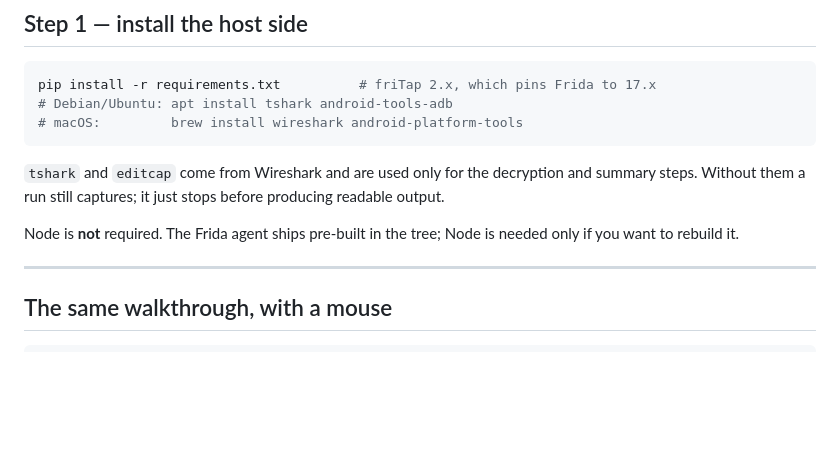
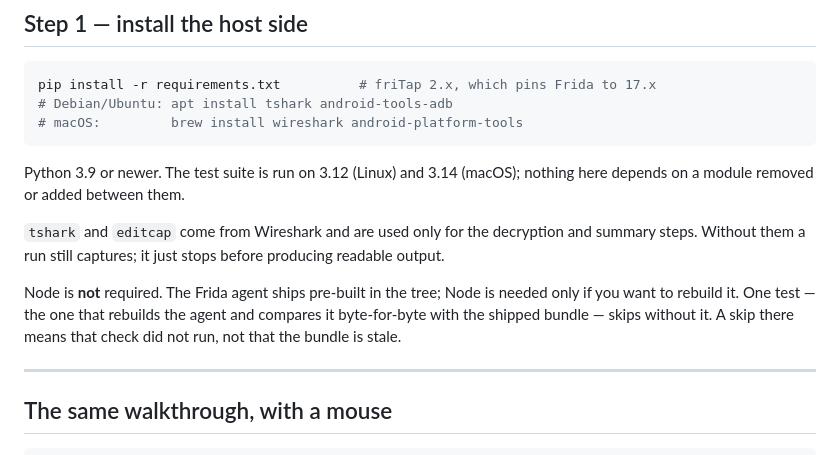
Before and after one commit to freedatacenter/sockstack, a Markdown page: docs/USAGE.md, the part around the change. GitHub-like rendering; blank space fills up the shorter version.

Commit message:
docs: say which Python the suite is run on, and what the one skip means

````diff
--- a/docs/USAGE.md
+++ b/docs/USAGE.md
@@ -32,12 +32,17 @@ pip install -r requirements.txt          # friTap 2.x, which pins Frida to 17.x
 # macOS:         brew install wireshark android-platform-tools
 ```
 
+Python 3.9 or newer. The test suite is run on 3.12 (Linux) and 3.14 (macOS);
+nothing here depends on a module removed or added between them.
+
 `tshark` and `editcap` come from Wireshark and are used only for the decryption
 and summary steps. Without them a run still captures; it just stops before
 producing readable output.
 
 Node is **not** required. The Frida agent ships pre-built in the tree; Node is
-needed only if you want to rebuild it.
+needed only if you want to rebuild it. One test — the one that rebuilds the
+agent and compares it byte-for-byte with the shipped bundle — skips without it.
+A skip there means that check did not run, not that the bundle is stale.
 
 ---
 
````
